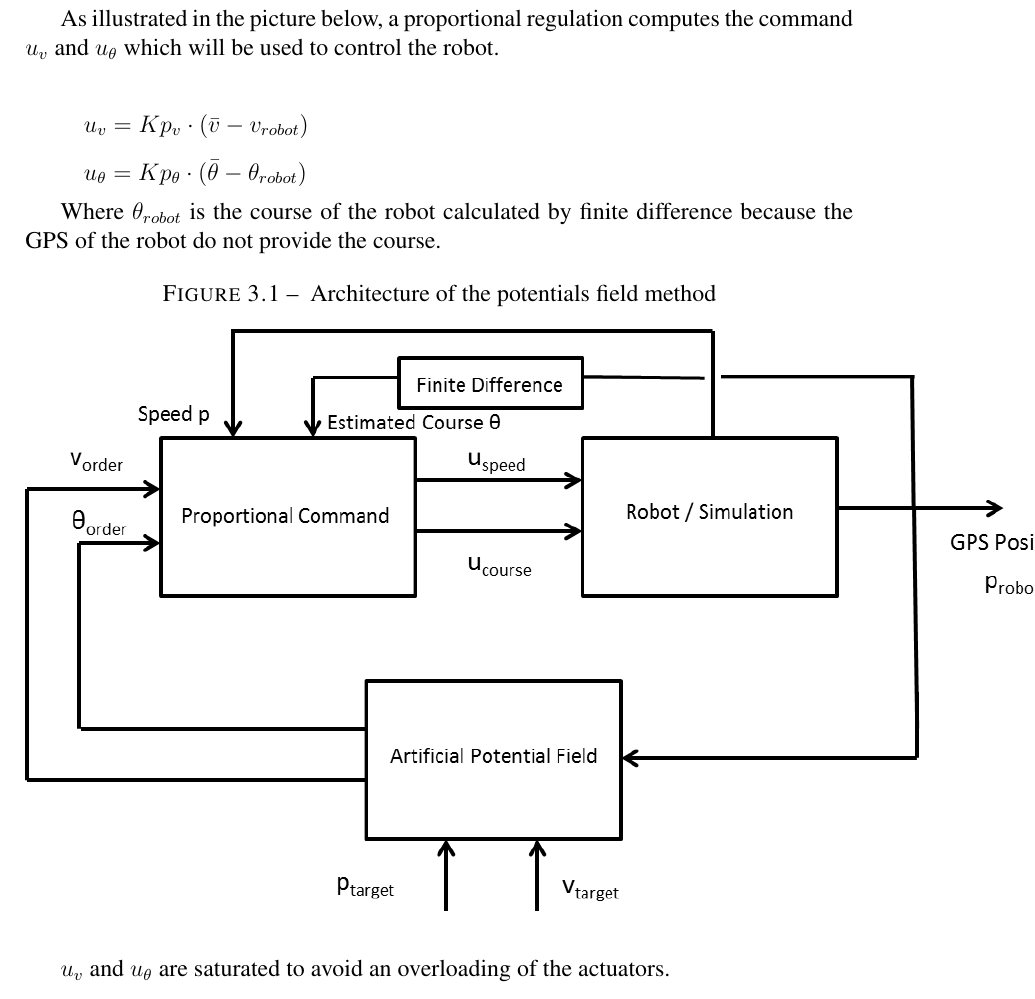
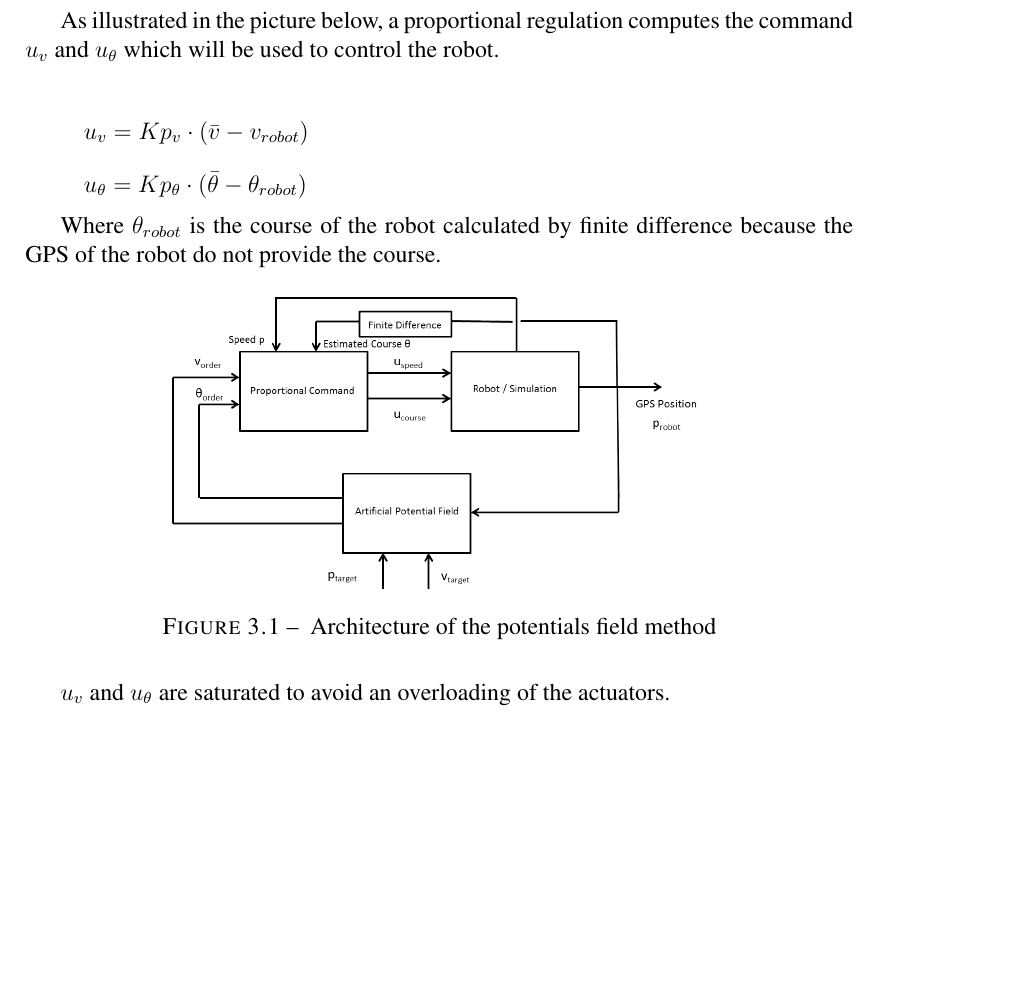
Before and after one commit to UV57-ProjetGascogne2016/Gascogne, a LaTeX thesis (RapportGroupe57.tex, which reads regulation.tex): part of page 18 of 31, cut so that both start at the same text, the shorter picture padded with empty space. Compiled offline with pdfLaTeX.

Commit message:
image resized in regulation

```diff
--- a/regulation.tex
+++ b/regulation.tex
@@ -25,8 +25,9 @@ As illustrated in the picture below, a proportional regulation computes the comm
 Where $\theta_{robot}$ is the course of the robot calculated by finite difference because the GPS of the robot do not provide the course.
 
 \begin{figure}[H]
+\centering
+   \includegraphics[scale=0.5]{schema_regulation_potentiels.png}
    \caption{\label{schema_regulation_potentiels} Architecture of the potentials field method}
-   \includegraphics{schema_regulation_potentiels.png}
 \end{figure}
 
 $u_v$ and $u_{\theta}$ are saturated to avoid an overloading of the actuators.\\
```
Also changed, not shown: RapportGroupe57.pdf.
